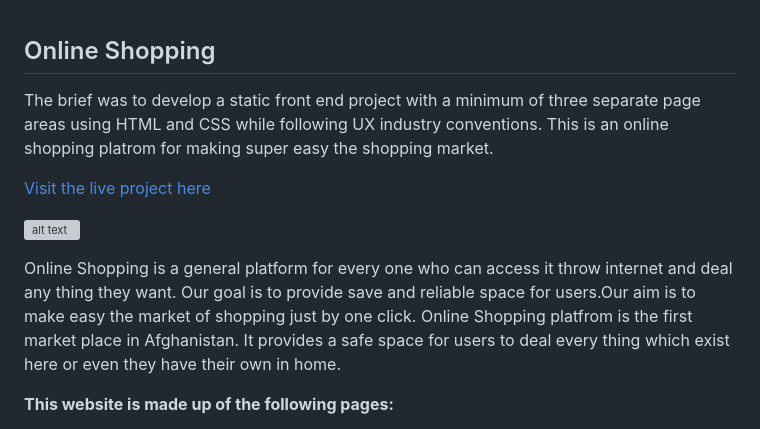
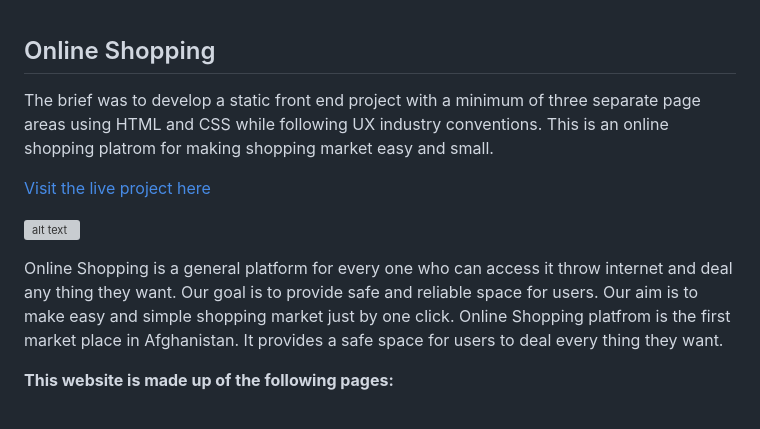
Before and after one commit to Code-Institute-Submissions/Ray-yar-online-shopping_SepResub, a Markdown page: README.md, the part around one of its changes. Drawn GitHub-style; grey boxes are pictures that could not be loaded.

Commit message:
add new contents in readme file.

```diff
--- a/README.md
+++ b/README.md
@@ -1,12 +1,12 @@
 ## Online Shopping
 
-The brief was to develop a static front end project with a minimum of three separate page areas using HTML and CSS while following UX industry conventions. This is an online shopping platrom for making super easy the shopping market.
+The brief was to develop a static front end project with a minimum of three separate page areas using HTML and CSS while following UX industry conventions. This is an online shopping platrom for making shopping market easy and small.
 
 <a href="https://ray-yar.github.io/online-shopping/" target="_blank">Visit the live project here</a>
 
 ![alt text](.docs/multi_platform.png "Responsive Image")
 
-Online Shopping is a general platform for every one who can access it throw internet and deal any thing they want. Our goal is to provide save and reliable space for users.Our aim is to make easy the market of shopping just by one click. Online Shopping platfrom is the first market place in Afghanistan. It provides a safe space for users to deal every thing which exist here or even they have their own in home.
+Online Shopping is a general platform for every one who can access it throw internet and deal any thing they want. Our goal is to provide safe and reliable space for users. Our aim is to make easy and simple shopping market just by one click. Online Shopping platfrom is the first market place in Afghanistan. It provides a safe space for users to deal every thing they want.
 
 **This website is made up of the following pages:**
 1. Home Page
```
Also changed, not shown: other parts of README.md (+88 -0 lines), .docs/chrome_test.png (added), .docs/css.png (added), .docs/html.png (added), .docs/html_validated.png (added), 4 other files.
